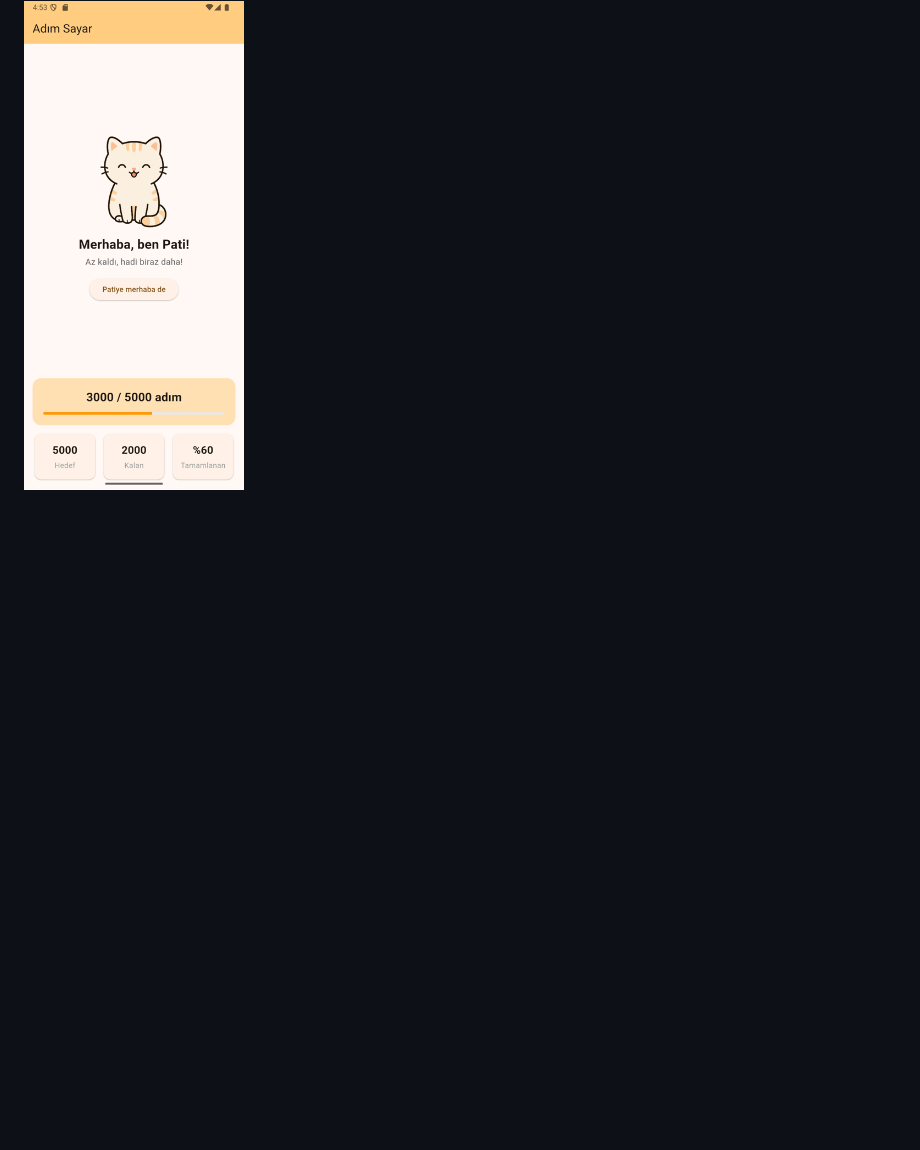
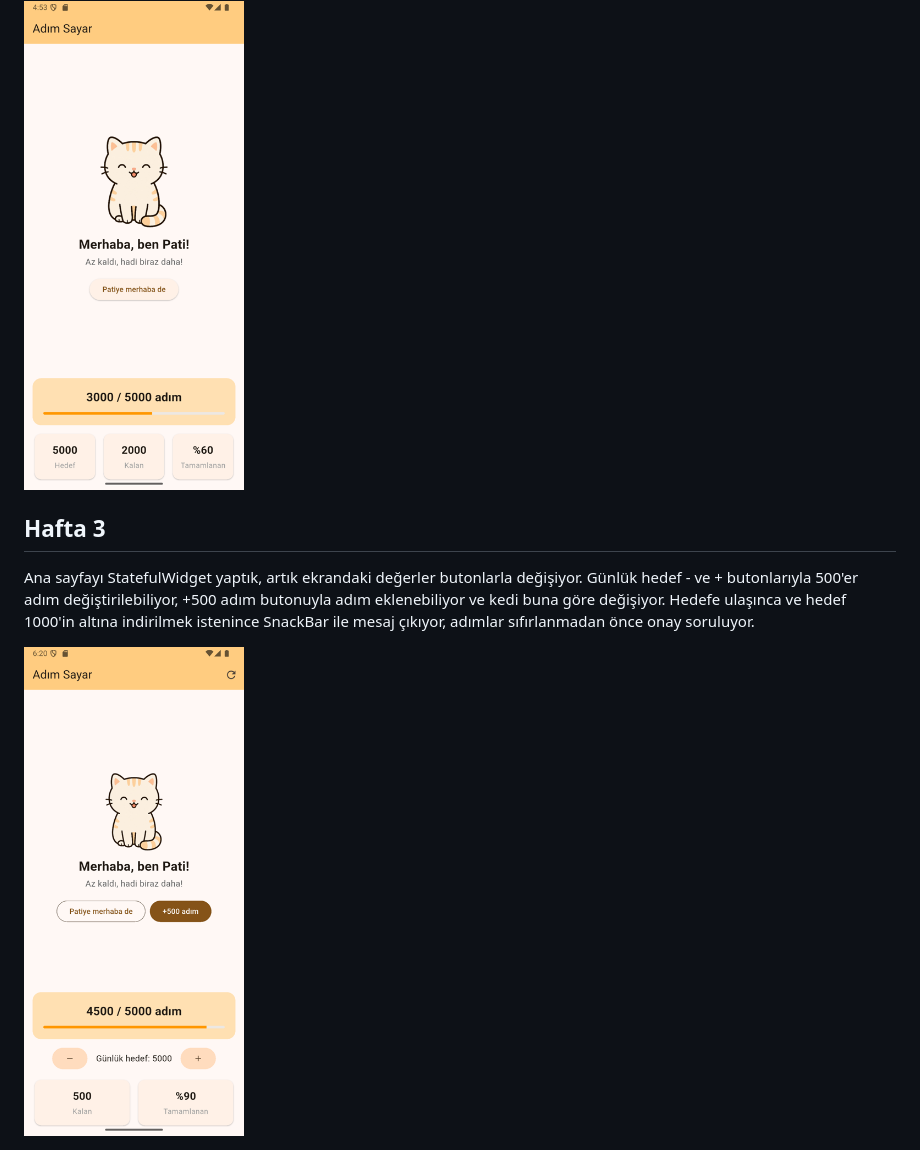
Before and after one commit to CodewithFey/IOS-BLM4587-ad-msayarprojesi, a Markdown page: README.md, the part around the change. GitHub-like rendering; pictures changed too: ekran_goruntuleri/hafta3.png (added); blank space fills up the shorter version.

Commit message:
hafta 3 hedef degistirme butonlari ve geri bildirimler eklendi

```diff
--- a/README.md
+++ b/README.md
@@ -13,3 +13,9 @@ Uygulamanın ilk ekranını hazırladık. Kedi görseli, bugünkü adım sayıs
 Ekranın yerleşimini düzenledik. Adım bilgisi ince bir barla birlikte bir kartta, hedef, kalan ve tamamlanan değerleri de altta yan yana duruyor. Kedinin görseli ve mesajı tamamlanan yüzdeye göre değişiyor.
 
 <img src="ekran_goruntuleri/hafta2.png" width="220">
+
+## Hafta 3
+
+Ana sayfayı StatefulWidget yaptık, artık ekrandaki değerler butonlarla değişiyor. Günlük hedef - ve + butonlarıyla 500'er adım değiştirilebiliyor, +500 adım butonuyla adım eklenebiliyor ve kedi buna göre değişiyor. Hedefe ulaşınca ve hedef 1000'in altına indirilmek istenince SnackBar ile mesaj çıkıyor, adımlar sıfırlanmadan önce onay soruluyor.
+
+<img src="ekran_goruntuleri/hafta3.png" width="220">
```
Also changed, not shown: 1 other file.
